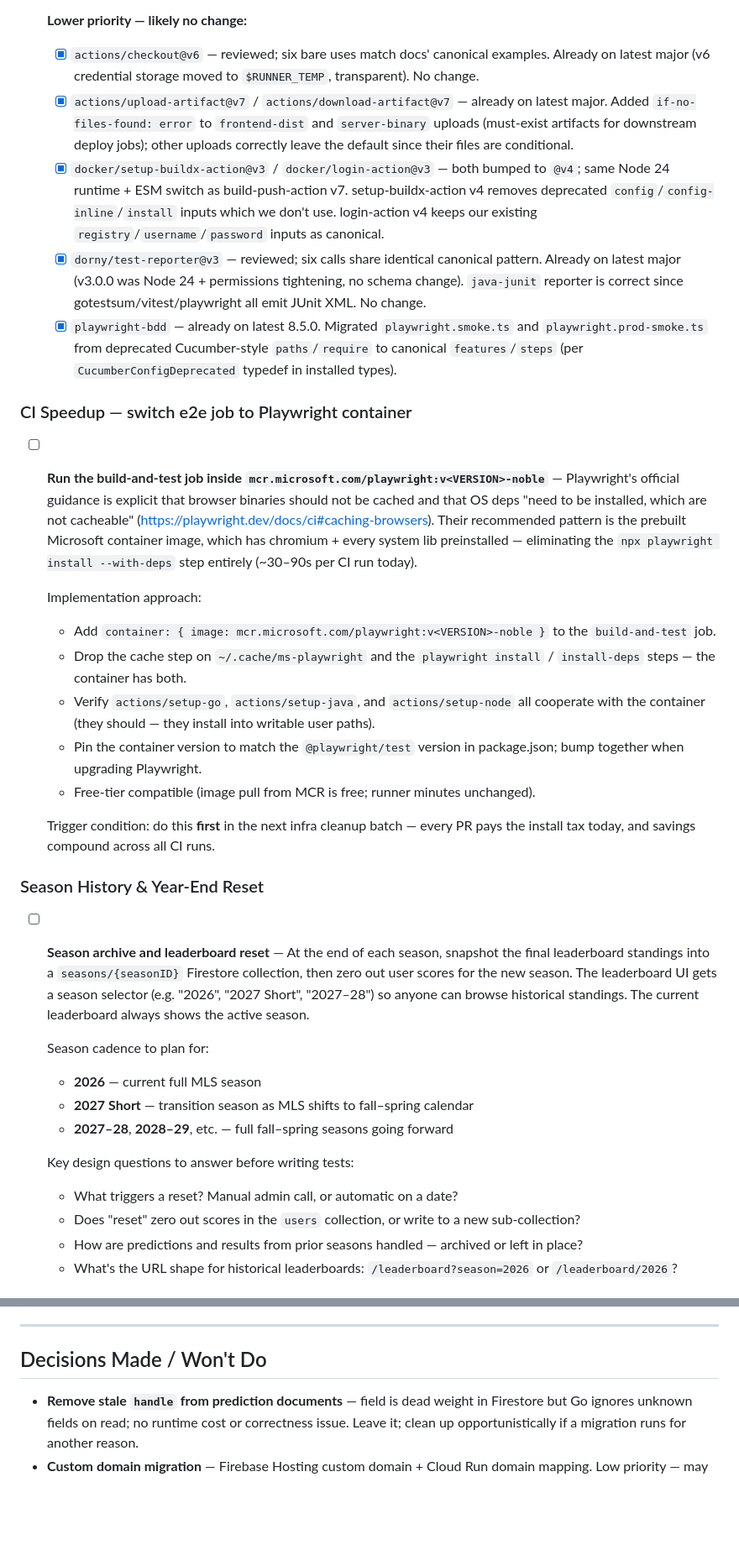
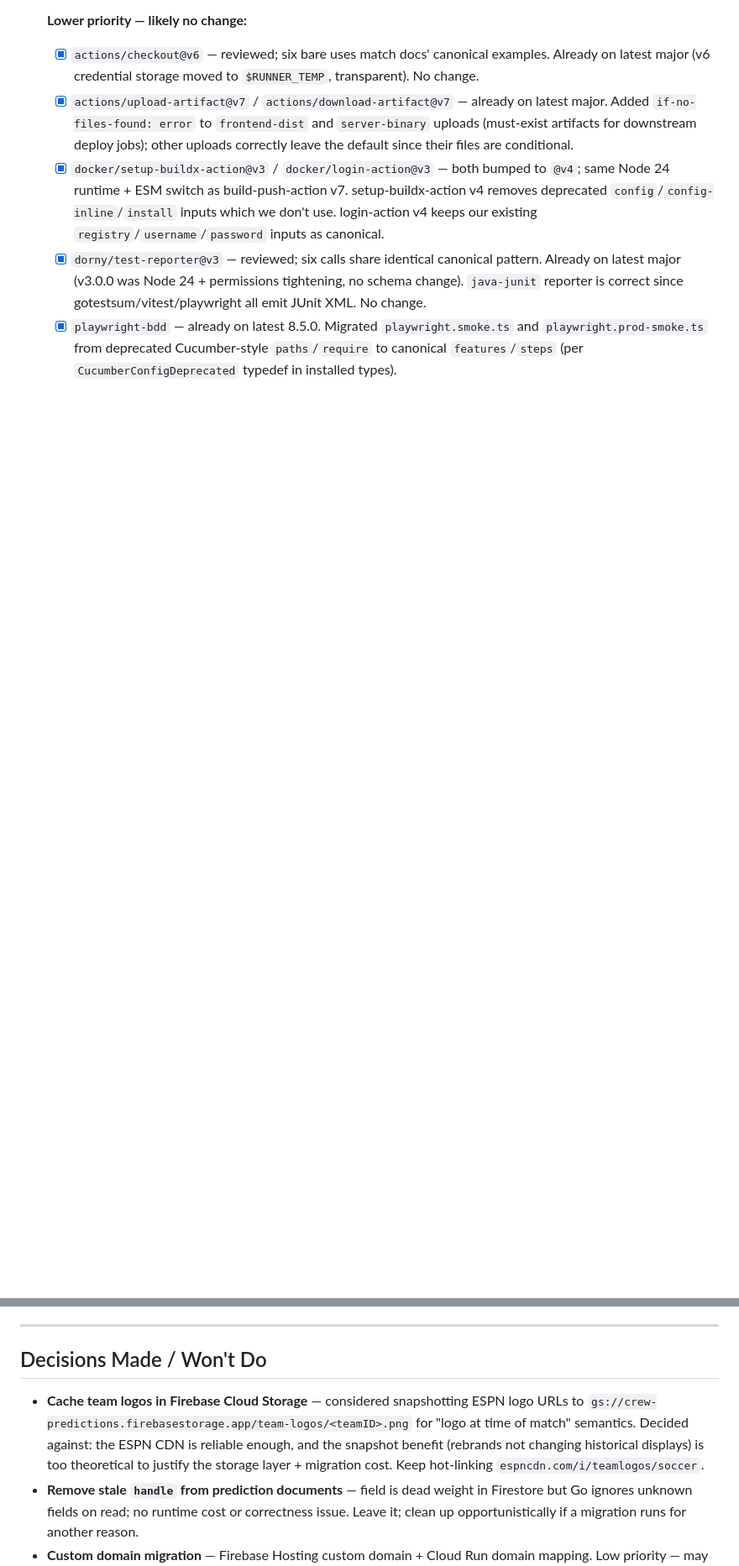
Before and after one commit to mcornell/crew-predictions, a Markdown page: BACKLOG.md, 2 parts joined by grey strips. Shown at 84% size. Drawn GitHub-style; blank space fills up the shorter version.

```diff
--- a/BACKLOG.md
+++ b/BACKLOG.md
@@ -25,32 +25,3 @@
   - [x] `docker/setup-buildx-action@v3` / `docker/login-action@v3` — both bumped to `@v4`; same Node 24 runtime + ESM switch as build-push-action v7. setup-buildx-action v4 removes deprecated `config`/`config-inline`/`install` inputs which we don't use. login-action v4 keeps our existing `registry`/`username`/`password` inputs as canonical.
   - [x] `dorny/test-reporter@v3` — reviewed; six calls share identical canonical pattern. Already on latest major (v3.0.0 was Node 24 + permissions tightening, no schema change). `java-junit` reporter is correct since gotestsum/vitest/playwright all emit JUnit XML. No change.
   - [x] `playwright-bdd` — already on latest 8.5.0. Migrated `playwright.smoke.ts` and `playwright.prod-smoke.ts` from deprecated Cucumber-style `paths`/`require` to canonical `features`/`steps` (per `CucumberConfigDeprecated` typedef in installed types).
-
-### CI Speedup — switch e2e job to Playwright container
-
-- [ ] **Run the build-and-test job inside `mcr.microsoft.com/playwright:v<VERSION>-noble`** — Playwright's official guidance is explicit that browser binaries should not be cached and that OS deps "need to be installed, which are not cacheable" (https://playwright.dev/docs/ci#caching-browsers). Their recommended pattern is the prebuilt Microsoft container image, which has chromium + every system lib preinstalled — eliminating the `npx playwright install --with-deps` step entirely (~30–90s per CI run today).
-
-  Implementation approach:
-  - Add `container: { image: mcr.microsoft.com/playwright:v<VERSION>-noble }` to the `build-and-test` job.
-  - Drop the cache step on `~/.cache/ms-playwright` and the `playwright install` / `install-deps` steps — the container has both.
-  - Verify `actions/setup-go`, `actions/setup-java`, and `actions/setup-node` all cooperate with the container (they should — they install into writable user paths).
-  - Pin the container version to match the `@playwright/test` version in package.json; bump together when upgrading Playwright.
-  - Free-tier compatible (image pull from MCR is free; runner minutes unchanged).
-
-  Trigger condition: do this **first** in the next infra cleanup batch — every PR pays the install tax today, and savings compound across all CI runs.
-
-### Season History & Year-End Reset
-
-- [ ] **Season archive and leaderboard reset** — At the end of each season, snapshot the final leaderboard standings into a `seasons/{seasonID}` Firestore collection, then zero out user scores for the new season. The leaderboard UI gets a season selector (e.g. "2026", "2027 Short", "2027–28") so anyone can browse historical standings. The current leaderboard always shows the active season.
-
-  Season cadence to plan for:
-  - **2026** — current full MLS season
-  - **2027 Short** — transition season as MLS shifts to fall–spring calendar
-  - **2027–28**, **2028–29**, etc. — full fall–spring seasons going forward
-
-  Key design questions to answer before writing tests:
-  - What triggers a reset? Manual admin call, or automatic on a date?
-  - Does "reset" zero out scores in the `users` collection, or write to a new sub-collection?
-  - How are predictions and results from prior seasons handled — archived or left in place?
-  - What's the URL shape for historical leaderboards: `/leaderboard?season=2026` or `/leaderboard/2026`?
-
@@ -95,6 +51,7 @@
 
 ## Decisions Made / Won't Do
 
+- **Cache team logos in Firebase Cloud Storage** — considered snapshotting ESPN logo URLs to `gs://crew-predictions.firebasestorage.app/team-logos/<teamID>.png` for "logo at time of match" semantics. Decided against: the ESPN CDN is reliable enough, and the snapshot benefit (rebrands not changing historical displays) is too theoretical to justify the storage layer + migration cost. Keep hot-linking `espncdn.com/i/teamlogos/soccer`.
 - **Remove stale `handle` from prediction documents** — field is dead weight in Firestore but Go ignores unknown fields on read; no runtime cost or correctness issue. Leave it; clean up opportunistically if a migration runs for another reason.
 - **Custom domain migration** — Firebase Hosting custom domain + Cloud Run domain mapping. Low priority — may never be needed.
 - **Cloud Scheduler for match refresh** — `POST /admin/refresh-matches` is called manually after deploy. No cron job needed.
```
Also changed, not shown: other parts of BACKLOG.md (+6 -16 lines).
